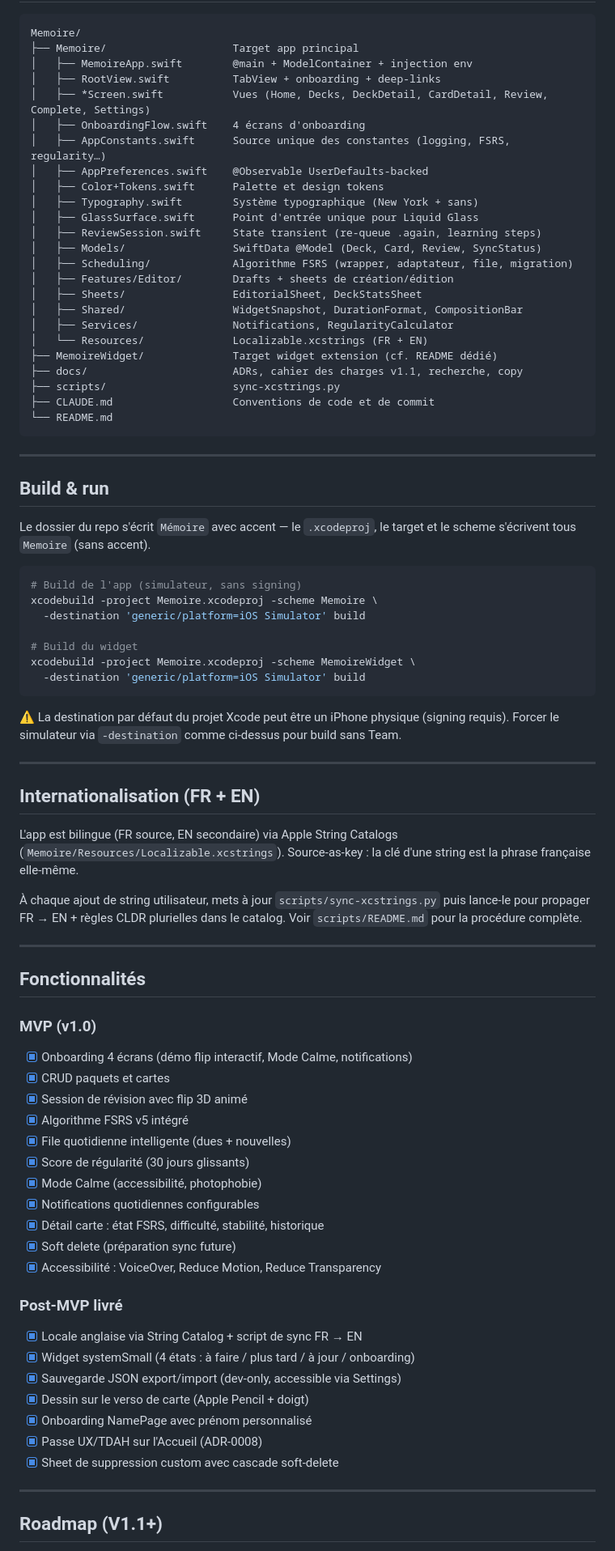
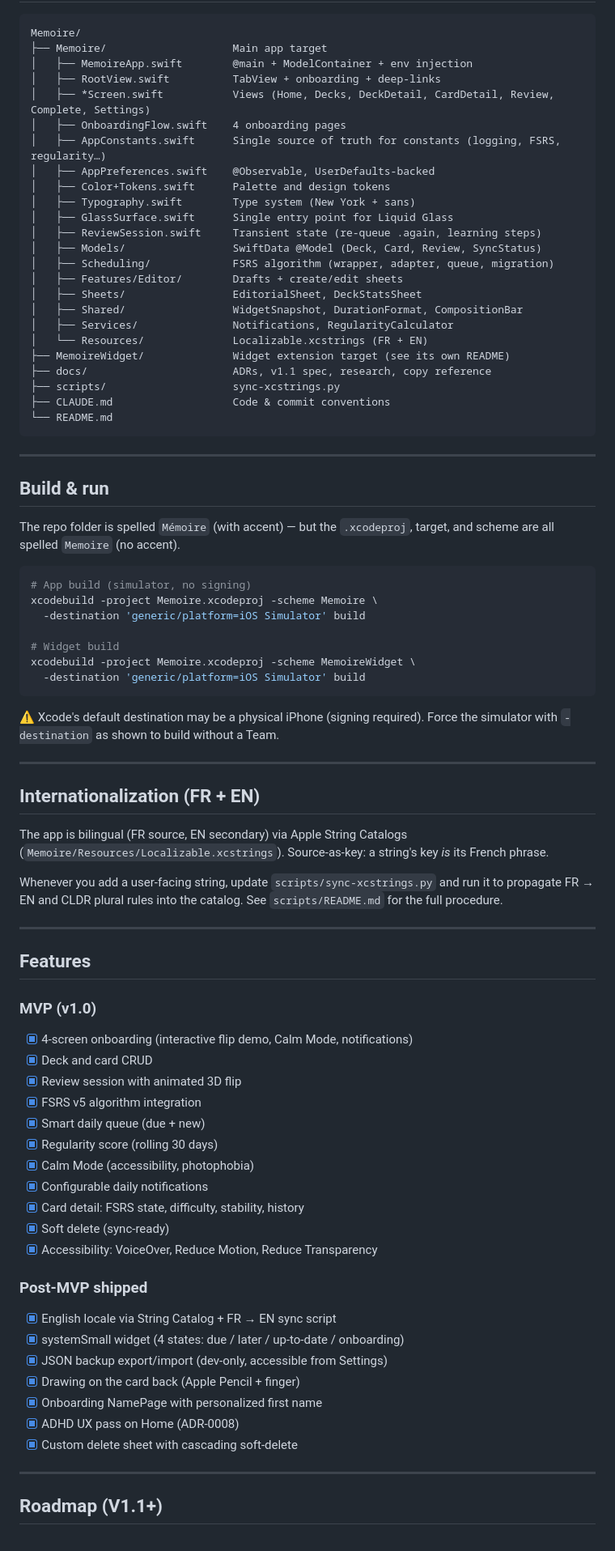
Before and after one commit to quentin-aslan/Memoire, a Markdown page: README.md, the part around one of its changes. Shown at 81% size. GitHub-like rendering.

Commit message:
docs: translate README and widget README to English

````diff
--- a/README.md
+++ b/README.md
@@ -74,28 +74,28 @@ Esthétique **dark luxury** :
 
 ```
 Memoire/
-├── Memoire/                    Target app principal
-│   ├── MemoireApp.swift        @main + ModelContainer + injection env
+├── Memoire/                    Main app target
+│   ├── MemoireApp.swift        @main + ModelContainer + env injection
 │   ├── RootView.swift          TabView + onboarding + deep-links
-│   ├── *Screen.swift           Vues (Home, Decks, DeckDetail, CardDetail, Review, Complete, Settings)
-│   ├── OnboardingFlow.swift    4 écrans d'onboarding
-│   ├── AppConstants.swift      Source unique des constantes (logging, FSRS, regularity…)
-│   ├── AppPreferences.swift    @Observable UserDefaults-backed
-│   ├── Color+Tokens.swift      Palette et design tokens
-│   ├── Typography.swift        Système typographique (New York + sans)
-│   ├── GlassSurface.swift      Point d'entrée unique pour Liquid Glass
-│   ├── ReviewSession.swift     State transient (re-queue .again, learning steps)
+│   ├── *Screen.swift           Views (Home, Decks, DeckDetail, CardDetail, Review, Complete, Settings)
+│   ├── OnboardingFlow.swift    4 onboarding pages
+│   ├── AppConstants.swift      Single source of truth for constants (logging, FSRS, regularity…)
+│   ├── AppPreferences.swift    @Observable, UserDefaults-backed
+│   ├── Color+Tokens.swift      Palette and design tokens
+│   ├── Typography.swift        Type system (New York + sans)
+│   ├── GlassSurface.swift      Single entry point for Liquid Glass
+│   ├── ReviewSession.swift     Transient state (re-queue .again, learning steps)
 │   ├── Models/                 SwiftData @Model (Deck, Card, Review, SyncStatus)
-│   ├── Scheduling/             Algorithme FSRS (wrapper, adaptateur, file, migration)
-│   ├── Features/Editor/        Drafts + sheets de création/édition
+│   ├── Scheduling/             FSRS algorithm (wrapper, adapter, queue, migration)
+│   ├── Features/Editor/        Drafts + create/edit sheets
 │   ├── Sheets/                 EditorialSheet, DeckStatsSheet
 │   ├── Shared/                 WidgetSnapshot, DurationFormat, CompositionBar
 │   ├── Services/               Notifications, RegularityCalculator
 │   └── Resources/              Localizable.xcstrings (FR + EN)
-├── MemoireWidget/              Target widget extension (cf. README dédié)
-├── docs/                       ADRs, cahier des charges v1.1, recherche, copy
+├── MemoireWidget/              Widget extension target (see its own README)
+├── docs/                       ADRs, v1.1 spec, research, copy reference
 ├── scripts/                    sync-xcstrings.py
-├── CLAUDE.md                   Conventions de code et de commit
+├── CLAUDE.md                   Code & commit conventions
 └── README.md
 ```
 
@@ -103,53 +103,53 @@ Memoire/
 
 ## Build & run
 
-Le dossier du repo s'écrit `Mémoire` avec accent — le `.xcodeproj`, le target et le scheme s'écrivent tous `Memoire` (sans accent).
+The repo folder is spelled `Mémoire` (with accent) — but the `.xcodeproj`, target, and scheme are all spelled `Memoire` (no accent).
 
 ```bash
-# Build de l'app (simulateur, sans signing)
+# App build (simulator, no signing)
 xcodebuild -project Memoire.xcodeproj -scheme Memoire \
   -destination 'generic/platform=iOS Simulator' build
 
-# Build du widget
+# Widget build
 xcodebuild -project Memoire.xcodeproj -scheme MemoireWidget \
   -destination 'generic/platform=iOS Simulator' build
 ```
 
-⚠️ La destination par défaut du projet Xcode peut être un iPhone physique (signing requis). Forcer le simulateur via `-destination` comme ci-dessus pour build sans Team.
+⚠️ Xcode's default destination may be a physical iPhone (signing required). Force the simulator with `-destination` as shown to build without a Team.
 
 ---
 
-## Internationalisation (FR + EN)
+## Internationalization (FR + EN)
 
-L'app est bilingue (FR source, EN secondaire) via Apple String Catalogs (`Memoire/Resources/Localizable.xcstrings`). Source-as-key : la clé d'une string est la phrase française elle-même.
+The app is bilingual (FR source, EN secondary) via Apple String Catalogs (`Memoire/Resources/Localizable.xcstrings`). Source-as-key: a string's key *is* its French phrase.
 
-À chaque ajout de string utilisateur, mets à jour `scripts/sync-xcstrings.py` puis lance-le pour propager FR → EN + règles CLDR plurielles dans le catalog. Voir `scripts/README.md` pour la procédure complète.
+Whenever you add a user-facing string, update `scripts/sync-xcstrings.py` and run it to propagate FR → EN and CLDR plural rules into the catalog. See `scripts/README.md` for the full procedure.
 
 ---
 
-## Fonctionnalités
+## Features
 
 ### MVP (v1.0)
-- [x] Onboarding 4 écrans (démo flip interactif, Mode Calme, notifications)
-- [x] CRUD paquets et cartes
-- [x] Session de révision avec flip 3D animé
-- [x] Algorithme FSRS v5 intégré
-- [x] File quotidienne intelligente (dues + nouvelles)
-- [x] Score de régularité (30 jours glissants)
-- [x] Mode Calme (accessibilité, photophobie)
-- [x] Notifications quotidiennes configurables
-- [x] Détail carte : état FSRS, difficulté, stabilité, historique
-- [x] Soft delete (préparation sync future)
-- [x] Accessibilité : VoiceOver, Reduce Motion, Reduce Transparency
+- [x] 4-screen onboarding (interactive flip demo, Calm Mode, notifications)
+- [x] Deck and card CRUD
+- [x] Review session with animated 3D flip
+- [x] FSRS v5 algorithm integration
+- [x] Smart daily queue (due + new)
+- [x] Regularity score (rolling 30 days)
+- [x] Calm Mode (accessibility, photophobia)
+- [x] Configurable daily notifications
+- [x] Card detail: FSRS state, difficulty, stability, history
+- [x] Soft delete (sync-ready)
+- [x] Accessibility: VoiceOver, Reduce Motion, Reduce Transparency
 
-### Post-MVP livré
-- [x] Locale anglaise via String Catalog + script de sync FR → EN
-- [x] Widget systemSmall (4 états : à faire / plus tard / à jour / onboarding)
-- [x] Sauvegarde JSON export/import (dev-only, accessible via Settings)
-- [x] Dessin sur le verso de carte (Apple Pencil + doigt)
-- [x] Onboarding NamePage avec prénom personnalisé
-- [x] Passe UX/TDAH sur l'Accueil (ADR-0008)
-- [x] Sheet de suppression custom avec cascade soft-delete
+### Post-MVP shipped
+- [x] English locale via String Catalog + FR → EN sync script
+- [x] systemSmall widget (4 states: due / later / up-to-date / onboarding)
+- [x] JSON backup export/import (dev-only, accessible from Settings)
+- [x] Drawing on the card back (Apple Pencil + finger)
+- [x] Onboarding NamePage with personalized first name
+- [x] ADHD UX pass on Home (ADR-0008)
+- [x] Custom delete sheet with cascading soft-delete
 
 ---
 
````
Also changed, not shown: other parts of README.md (+52 -52 lines), MemoireWidget/README.md (+59 -59 lines).
